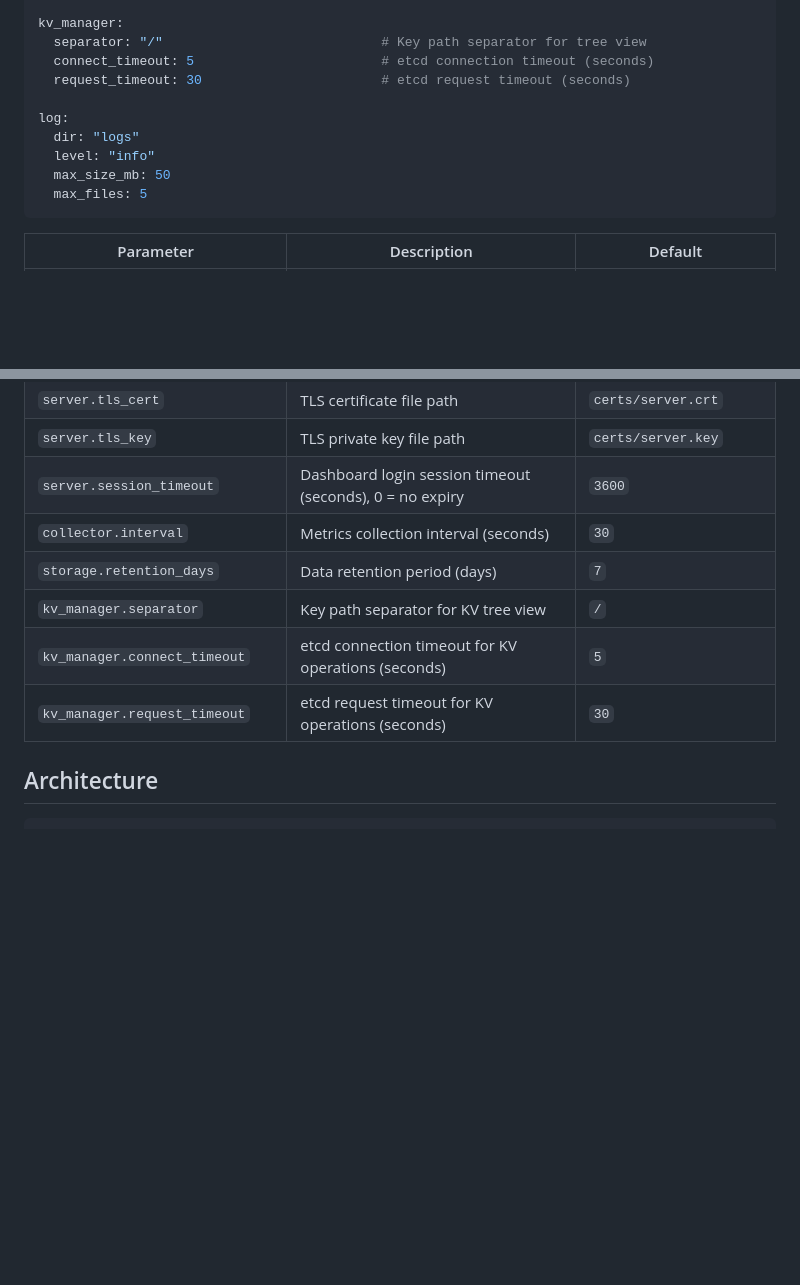
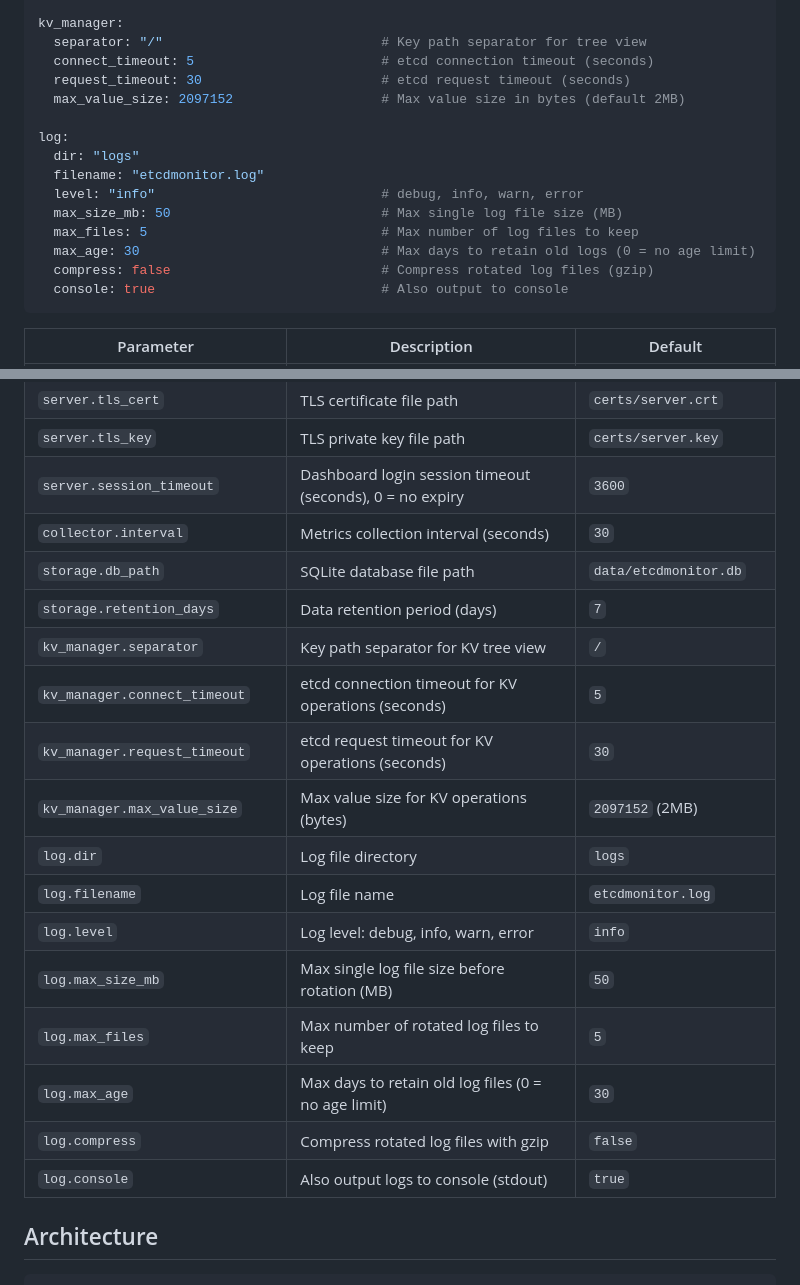
Before and after one commit to domac/etcdmonitor, a Markdown page: README.md, 2 parts joined by grey strips. GitHub-like rendering; blank space fills up the shorter version.

````diff
--- a/README.md
+++ b/README.md
@@ -112,12 +112,17 @@ kv_manager:
   separator: "/"                            # Key path separator for tree view
   connect_timeout: 5                        # etcd connection timeout (seconds)
   request_timeout: 30                       # etcd request timeout (seconds)
+  max_value_size: 2097152                   # Max value size in bytes (default 2MB)
 
 log:
   dir: "logs"
-  level: "info"
-  max_size_mb: 50
-  max_files: 5
+  filename: "etcdmonitor.log"
+  level: "info"                             # debug, info, warn, error
+  max_size_mb: 50                           # Max single log file size (MB)
+  max_files: 5                              # Max number of log files to keep
+  max_age: 30                               # Max days to retain old logs (0 = no age limit)
+  compress: false                           # Compress rotated log files (gzip)
+  console: true                             # Also output to console
 ```
 
 | Parameter | Description | Default |
@@ -137,10 +142,20 @@ log:
 | `server.tls_key` | TLS private key file path | `certs/server.key` |
 | `server.session_timeout` | Dashboard login session timeout (seconds), 0 = no expiry | `3600` |
 | `collector.interval` | Metrics collection interval (seconds) | `30` |
+| `storage.db_path` | SQLite database file path | `data/etcdmonitor.db` |
 | `storage.retention_days` | Data retention period (days) | `7` |
 | `kv_manager.separator` | Key path separator for KV tree view | `/` |
 | `kv_manager.connect_timeout` | etcd connection timeout for KV operations (seconds) | `5` |
 | `kv_manager.request_timeout` | etcd request timeout for KV operations (seconds) | `30` |
+| `kv_manager.max_value_size` | Max value size for KV operations (bytes) | `2097152` (2MB) |
+| `log.dir` | Log file directory | `logs` |
+| `log.filename` | Log file name | `etcdmonitor.log` |
+| `log.level` | Log level: debug, info, warn, error | `info` |
+| `log.max_size_mb` | Max single log file size before rotation (MB) | `50` |
+| `log.max_files` | Max number of rotated log files to keep | `5` |
+| `log.max_age` | Max days to retain old log files (0 = no age limit) | `30` |
+| `log.compress` | Compress rotated log files with gzip | `false` |
+| `log.console` | Also output logs to console (stdout) | `true` |
 
 ## Architecture
 
````
Also changed, not shown: README_CN.md (+18 -3 lines).
